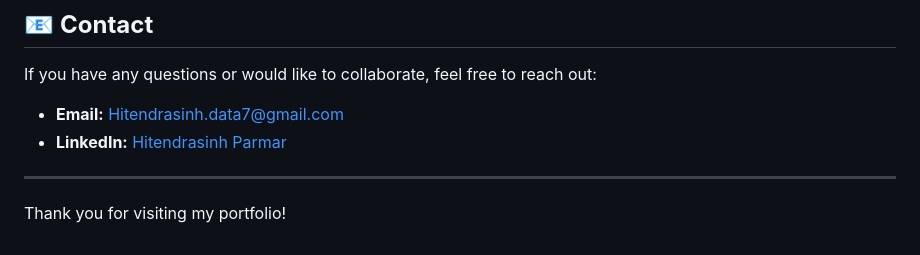
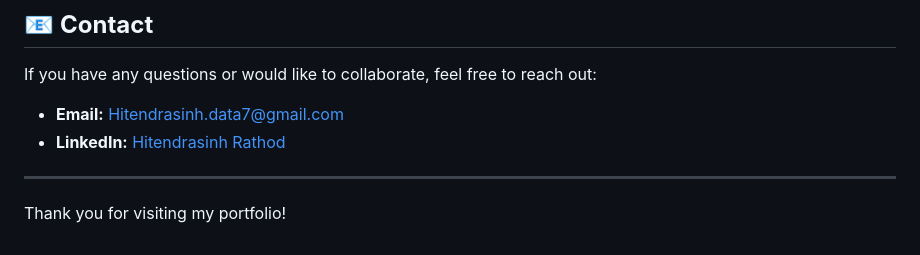
Before and after one commit to Hitendrasinhdata7/Data-Analytics-Portfolio, a Markdown page: README.md, the part around the change. Drawn GitHub-style.

```diff
--- a/README.md
+++ b/README.md
@@ -116,7 +116,7 @@ Welcome to my **Data Analytics Portfolio**! This repository showcases my skills
 ## 📧 **Contact**
 If you have any questions or would like to collaborate, feel free to reach out:
 - **Email:** [Hitendrasinh.data7@gmail.com](mailto:Hitendrasinh.data7@gmail.com)
-- **LinkedIn:** [Hitendrasinh Parmar](https://www.linkedin.com/in/hitendrasinhdata7)
+- **LinkedIn:** [Hitendrasinh Rathod](https://www.linkedin.com/in/hitendrasinhdata7)
 
 ---
 
```
